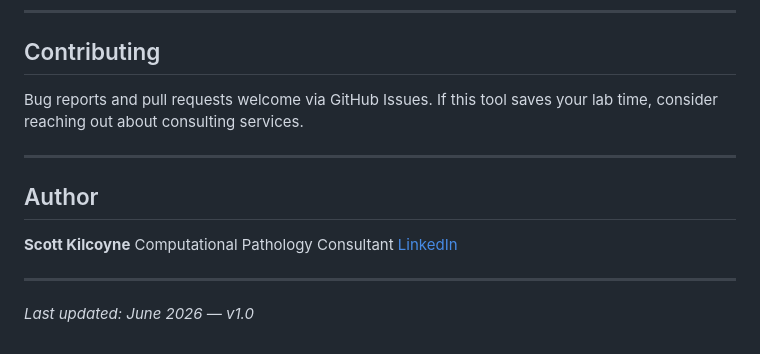
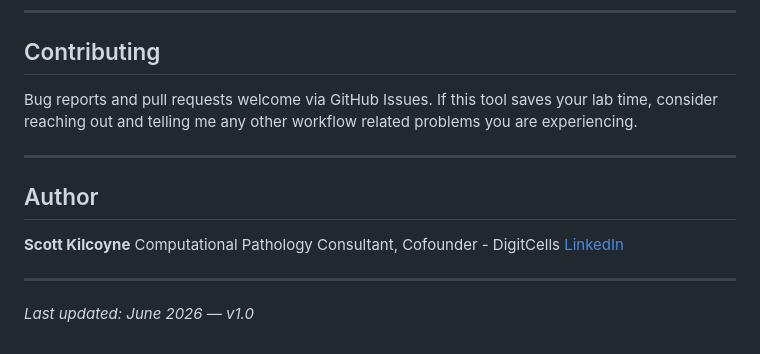
Before and after one commit to skilcoyne13-go/wsi-clipper, a Markdown page: README.md, the part around the change. Drawn GitHub-style.

```diff
--- a/README.md
+++ b/README.md
@@ -175,13 +175,13 @@ Copyright (c) 2026 Scott Kilcoyne
 
 ## Contributing
 Bug reports and pull requests welcome via GitHub Issues.
-If this tool saves your lab time, consider reaching out about consulting services.
+If this tool saves your lab time, consider reaching out and telling me any other workflow related problems you are experiencing.
 
 ---
 
 ## Author
 **Scott Kilcoyne**
-Computational Pathology Consultant
+Computational Pathology Consultant, Cofounder - DigitCells
 [LinkedIn](https://www.linkedin.com/in/scott-kilcoyne-pathology/)
 
 ---
```
